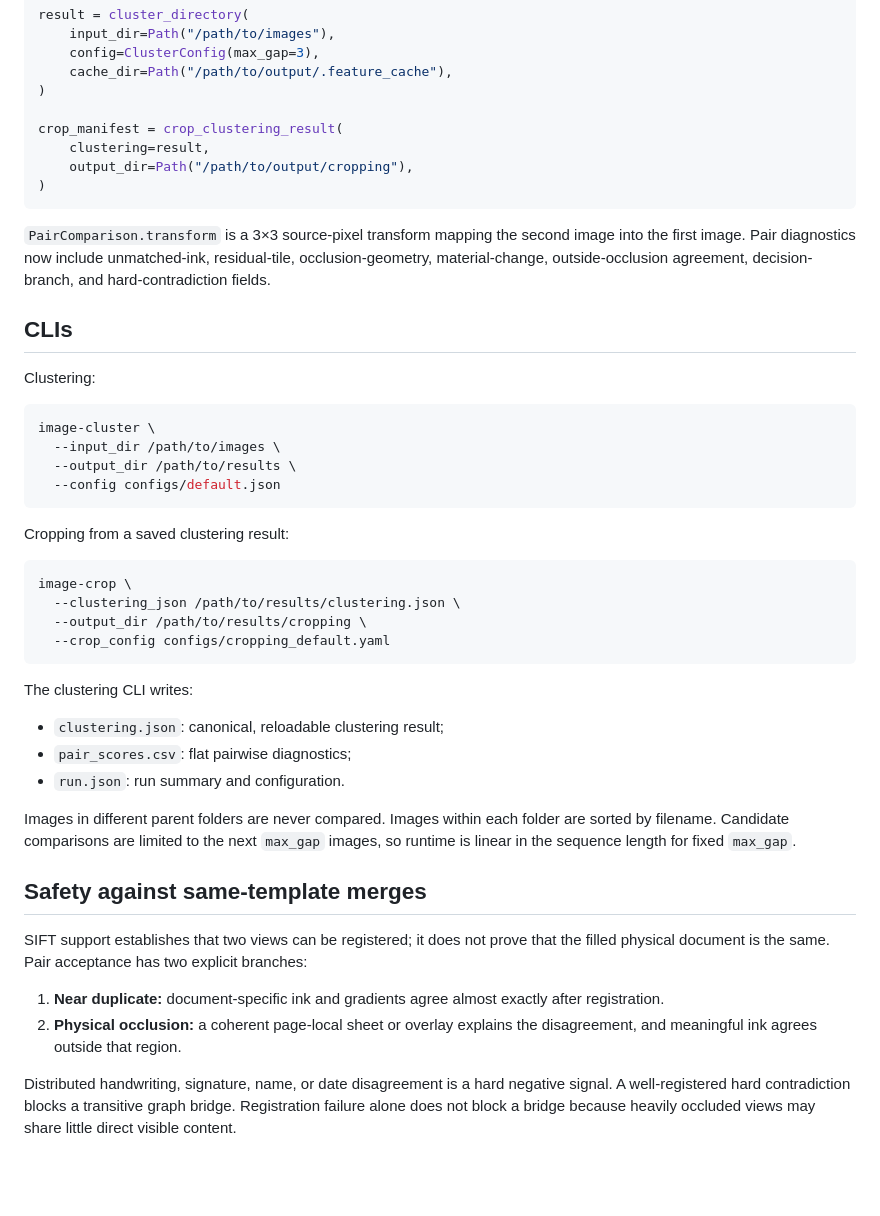
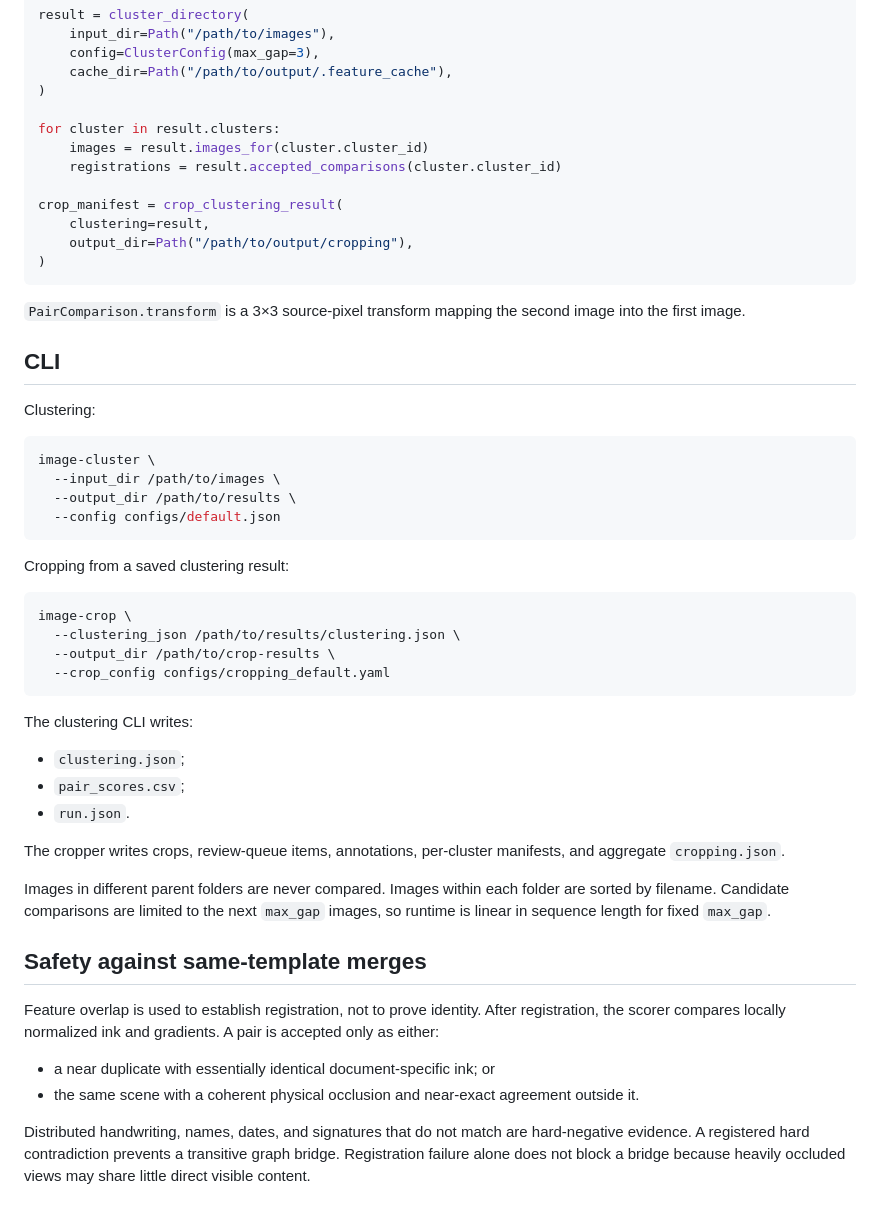
Before and after one commit to Tahlor/image_clustering, a Markdown page: README.md, the part around one of its changes. GitHub-like rendering; blank space fills up the shorter version.

````diff
--- a/README.md
+++ b/README.md
@@ -51,15 +77,19 @@ result = cluster_directory(
     cache_dir=Path("/path/to/output/.feature_cache"),
 )
 
+for cluster in result.clusters:
+    images = result.images_for(cluster.cluster_id)
+    registrations = result.accepted_comparisons(cluster.cluster_id)
+
 crop_manifest = crop_clustering_result(
     clustering=result,
     output_dir=Path("/path/to/output/cropping"),
 )
 ```
 
-`PairComparison.transform` is a 3×3 source-pixel transform mapping the second image into the first image. Pair diagnostics now include unmatched-ink, residual-tile, occlusion-geometry, material-change, outside-occlusion agreement, decision-branch, and hard-contradiction fields.
+`PairComparison.transform` is a 3×3 source-pixel transform mapping the second image into the first image.
 
-## CLIs
+## CLI
 
 Clustering:
 
@@ -75,23 +105,25 @@ Cropping from a saved clustering result:
 ```bash
 image-crop \
   --clustering_json /path/to/results/clustering.json \
-  --output_dir /path/to/results/cropping \
+  --output_dir /path/to/crop-results \
   --crop_config configs/cropping_default.yaml
 ```
 
 The clustering CLI writes:
 
-- `clustering.json`: canonical, reloadable clustering result;
-- `pair_scores.csv`: flat pairwise diagnostics;
-- `run.json`: run summary and configuration.
+- `clustering.json`;
+- `pair_scores.csv`;
+- `run.json`.
 
-Images in different parent folders are never compared. Images within each folder are sorted by filename. Candidate comparisons are limited to the next `max_gap` images, so runtime is linear in the sequence length for fixed `max_gap`.
+The cropper writes crops, review-queue items, annotations, per-cluster manifests, and aggregate `cropping.json`.
+
+Images in different parent folders are never compared. Images within each folder are sorted by filename. Candidate comparisons are limited to the next `max_gap` images, so runtime is linear in sequence length for fixed `max_gap`.
 
 ## Safety against same-template merges
 
-SIFT support establishes that two views can be registered; it does not prove that the filled physical document is the same. Pair acceptance has two explicit branches:
+Feature overlap is used to establish registration, not to prove identity. After registration, the scorer compares locally normalized ink and gradients. A pair is accepted only as either:
 
-1. **Near duplicate:** document-specific ink and gradients agree almost exactly after registration.
-2. **Physical occlusion:** a coherent page-local sheet or overlay explains the disagreement, and meaningful ink agrees outside that region.
+- a near duplicate with essentially identical document-specific ink; or
+- the same scene with a coherent physical occlusion and near-exact agreement outside it.
 
-Distributed handwriting, signature, name, or date disagreement is a hard negative signal. A well-registered hard contradiction blocks a transitive graph bridge. Registration failure alone does not block a bridge because heavily occluded views may share little direct visible content.
+Distributed handwriting, names, dates, and signatures that do not match are hard-negative evidence. A registered hard contradiction prevents a transitive graph bridge. Registration failure alone does not block a bridge because heavily occluded views may share little direct visible content.
````
Also changed, not shown: other parts of README.md (+43 -17 lines).
